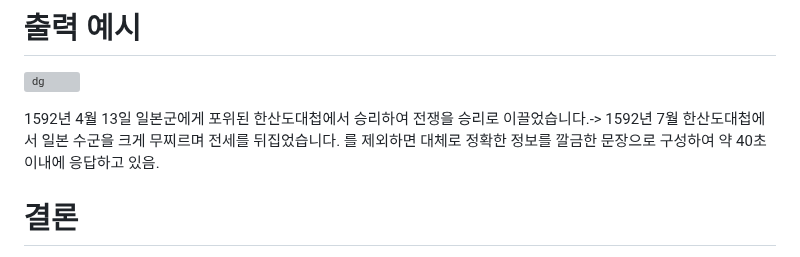
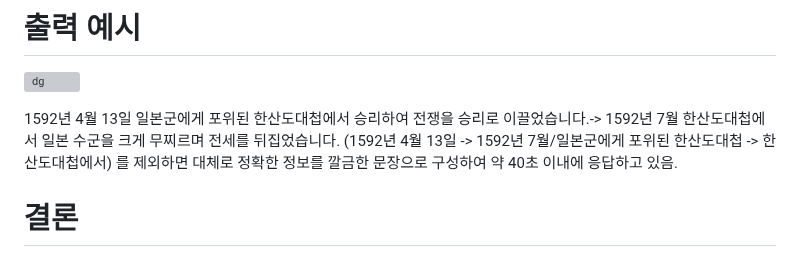
Before and after one commit to qustjdgns/sllmproject2025, a Markdown page: README.md, the part around the change. Rendered like a GitHub page; grey boxes are pictures that could not be loaded.

```diff
--- a/README.md
+++ b/README.md
@@ -108,6 +108,7 @@ def clean_response(prompt: str, decoded_output: str) -> str:
 
 
 1592년 4월 13일 일본군에게 포위된 한산도대첩에서 승리하여 전쟁을 승리로 이끌었습니다.-> 1592년 7월 한산도대첩에서 일본 수군을 크게 무찌르며 전세를 뒤집었습니다.
+(1592년 4월 13일 -> 1592년 7월/일본군에게 포위된 한산도대첩 ->  한산도대첩에서)
 를 제외하면 대체로 정확한 정보를 깔금한 문장으로 구성하여 약 40초 이내에 응답하고 있음.
 
 
```
